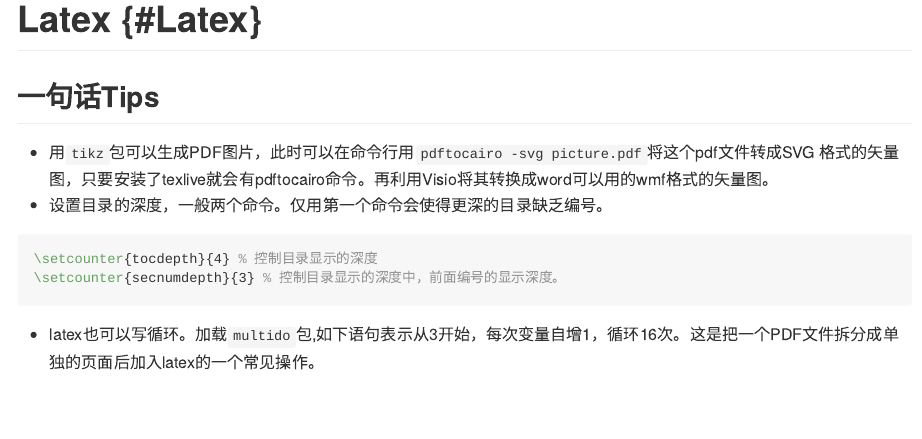
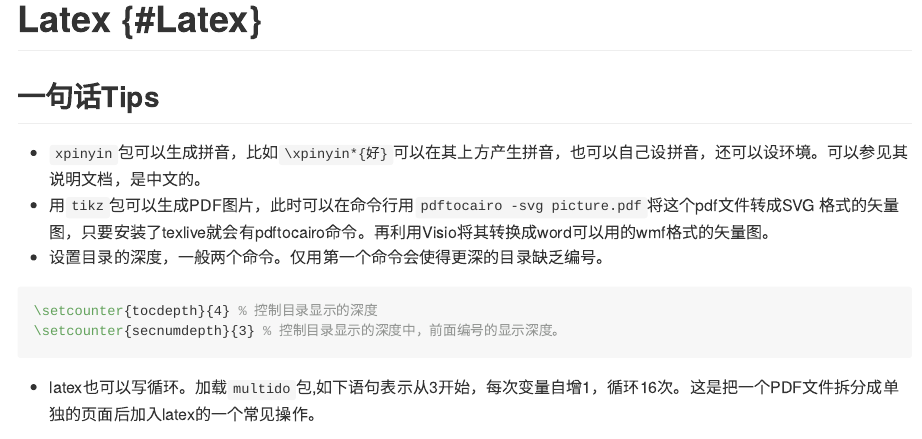
Before and after one commit to common2016/otherlmd.github.io, an R Markdown document (007_latex.Rmd): the page in a window 1100 px wide, from its top. The pictures show the output file docs/007_latex.md that the author committed with the source, drawn offline in the style of GitHub; long lines of code are wrapped.

Commit message:
'xpinyin'

````diff
--- a/007_latex.Rmd
+++ b/007_latex.Rmd
@@ -4,6 +4,7 @@ knitr::opts_chunk$set(echo = TRUE, message = FALSE, warning = FALSE)
 # Latex {#Latex}
 ## 一句话Tips
 
+- `xpinyin`包可以生成拼音，比如`\xpinyin*{好}`可以在其上方产生拼音，也可以自己设拼音，还可以设环境。可以参见其说明文档，是中文的。
 - 用`tikz`包可以生成PDF图片，此时可以在命令行用`pdftocairo -svg picture.pdf`将这个pdf文件转成SVG 格式的矢量图，只要安装了texlive就会有pdftocairo命令。再利用Visio将其转换成word可以用的wmf格式的矢量图。
 - 设置目录的深度，一般两个命令。仅用第一个命令会使得更深的目录缺乏编号。
 ```tex
````
Also changed, not shown: docs/007_latex.md, docs/search_index.json, 1 other file.
